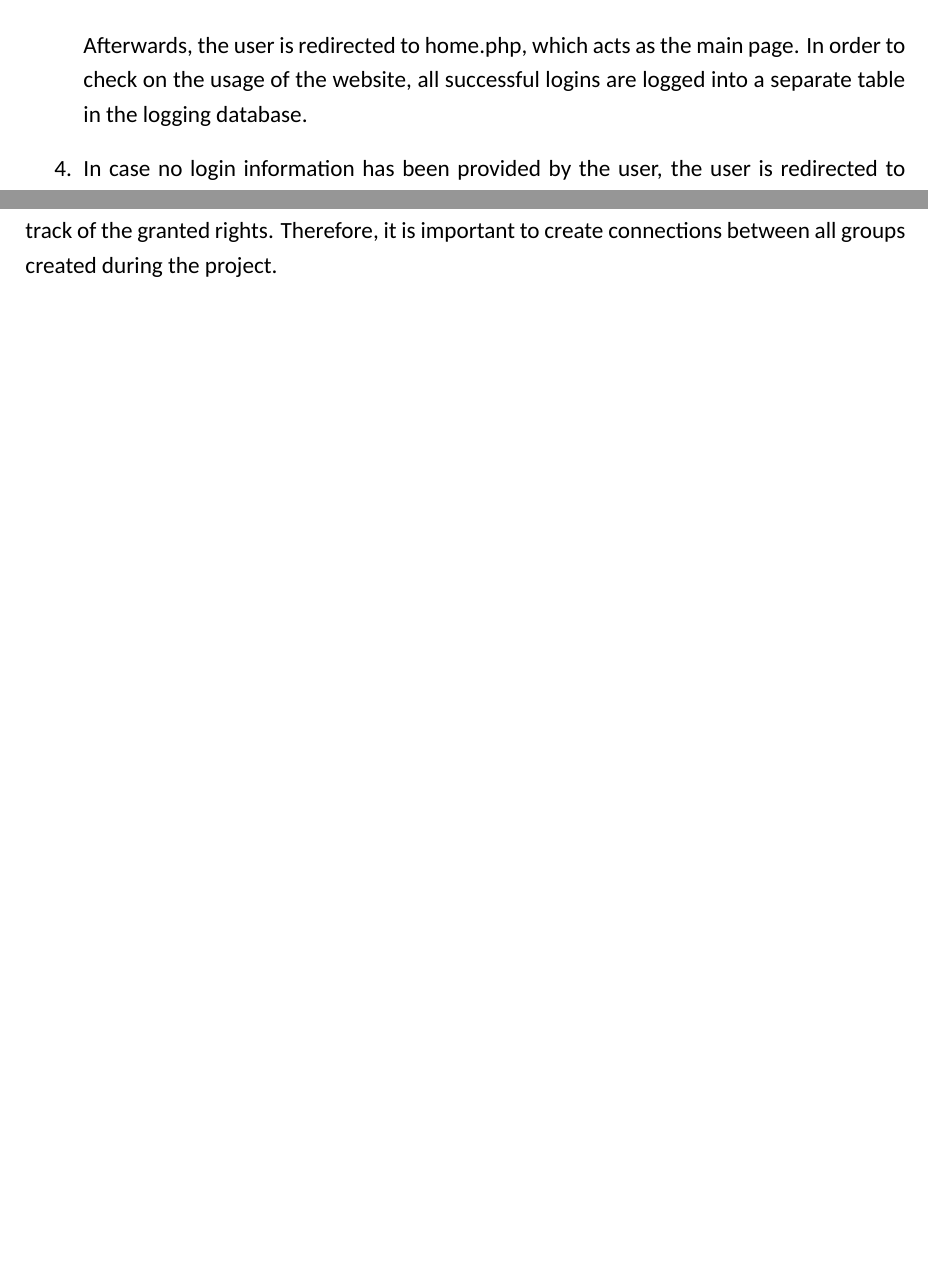
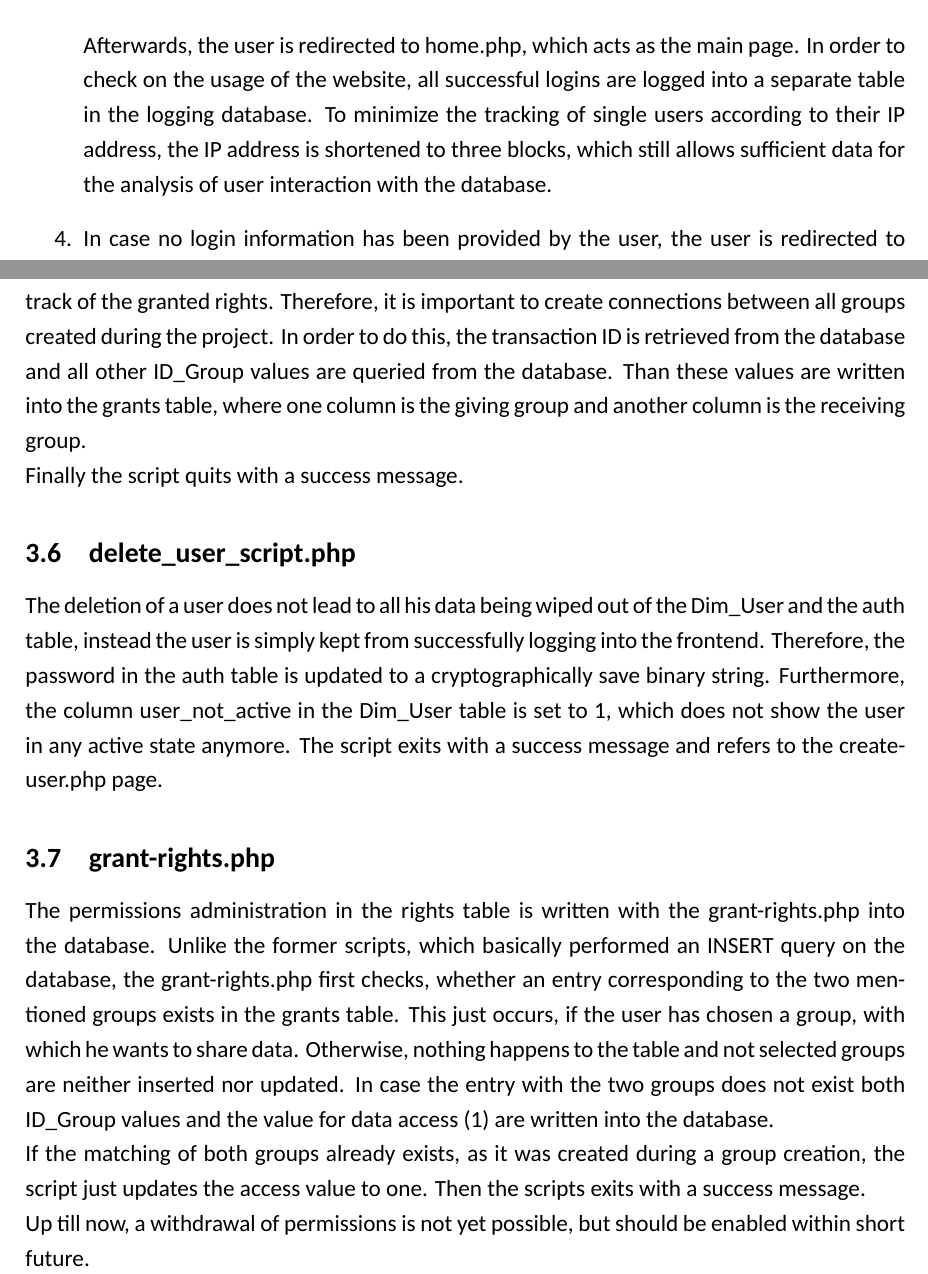
Before and after one commit to thomasrahimi/2Org-Cows-Docs, a LaTeX document (Documentation.tex, which reads create-user.tex, login.tex): two parts of pages 5 and 8 of 13 before the commit and two parts of pages 5 and 8 of 14 after it, joined at a grey line, cut so that both start at the same text, the shorter picture padded with empty space. Compiled offline with XeLaTeX; a missing font is replaced by an installed copy or a similar font.

Commit message:
improvements

```diff
--- a/create-user.tex
+++ b/create-user.tex
@@ -50,4 +52,20 @@ external have to be retrieved from other tables in the database. The only type c
 of the provided e-mail address. This check just checks for the basic match with e-mail regulations. If all fields are filled, the provided data is put into the Dim\_Group table
 in the database, using a similar method as for the users.\\
 To allow groupwise right grants, a separate table with all institutions in the Dim\_Group keeps track of the granted rights. Therefore, it is important to create connections between
-all groups created during the project.
+all groups created during the project. In order to do this, the transaction ID is retrieved from the database and all other ID\_Group values are queried from the database. Than
+these values are written into the grants table, where one column is the giving group and another column is the receiving group. \\
+Finally the script quits with a success message.
+
+\subsection{delete\_user\_script.php}
+The deletion of a user does not lead to all his data being wiped out of the Dim\_User and the auth table, instead the user is simply kept from successfully logging into the frontend.
+Therefore, the password in the auth table is updated to a cryptographically save binary string. Furthermore, the column user\_not\_active in the Dim\_User table is set to 1, which
+does not show the user in any active state anymore. The script exits with a success message and refers to the create-user.php page.
+
+\subsection{grant-rights.php}
+The permissions administration in the rights table is written with the grant-rights.php into the database. Unlike the former scripts, which basically performed an INSERT query on
+the database, the grant-rights.php first checks, whether an entry corresponding to the two mentioned groups exists in the grants table. This just occurs, if the user has chosen
+a group, with which he wants to share data. Otherwise, nothing happens to the table and not selected groups are neither inserted nor updated. In case the entry with the two groups
+does not exist both ID\_Group values and the value for data access (1) are written into the database.\\
+If the matching of both groups already exists, as it was created during a group creation, the script just updates the access value to one. Then the scripts exits with a success
+message.\\
+Up till now, a withdrawal of permissions is not yet possible, but should be enabled within short future.
--- a/login.tex
+++ b/login.tex
@@ -45,6 +45,7 @@ Data processing happen in 4 steps, which come up sequencially.
   \item the user-id is stored into the session, because it is the primary key to the users in the different databases
  \end{itemize}
   Afterwards, the user is redirected to home.php, which acts as the main page. In order to check on the usage of the website, all successful logins are logged into a separate table in
-  the logging database.
-  \item In case no login information has been provided by the user, the user is redirected to login.php .
+  the logging database. To minimize the tracking of single users according to their IP address, the IP address is shortened to three blocks, which still allows sufficient data for
+  the analysis of user interaction with the database.
+  \item In case no login information has been provided by the user, the user is redirected to login.php .\\
 \end{enumerate}
```
Also changed, not shown: Documentation.pdf, create-user.tex (4 more changed lines), login.tex (1 more changed lines).
